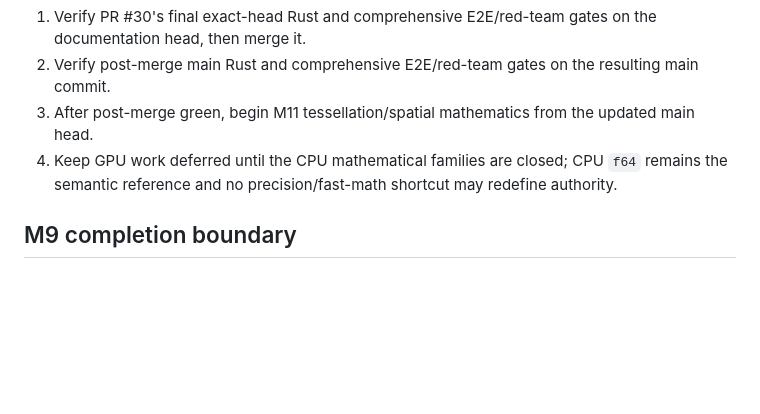
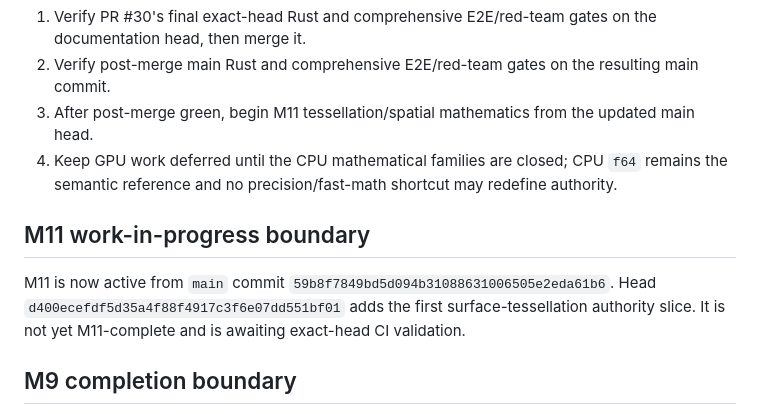
Before and after one commit to shennagyp-netizen/UMLCAD.V.7, a Markdown page: docs/CONTINUATION_HANDOFF.md, the part around the change. Rendered like a GitHub page; blank space fills up the shorter version.

Commit message:
docs: record M11 surface tessellation start

```diff
--- a/docs/CONTINUATION_HANDOFF.md
+++ b/docs/CONTINUATION_HANDOFF.md
@@ -107,6 +107,10 @@ The comprehensive E2E gate exercises the repository's Rust, typed API, .NET, bla
 3. After post-merge green, begin M11 tessellation/spatial mathematics from the updated main head.
 3. Keep GPU work deferred until the CPU mathematical families are closed; CPU `f64` remains the semantic reference and no precision/fast-math shortcut may redefine authority.
 
+## M11 work-in-progress boundary
+
+M11 is now active from `main` commit `59b8f7849bd5d094b31088631006505e2eda61b6`. Head `d400ecefdf5d35a4f88f4917c3f6e07dd551bf01` adds the first surface-tessellation authority slice. It is not yet M11-complete and is awaiting exact-head CI validation.
+
 ## M9 completion boundary
 
 M9 is closed for the certified explicit-topology planar-face/solid domains recorded in `kernel/math/GAP_MATRIX.md`. General curved-face sewing, unrestricted topology-aware Boolean construction, and exact holed-solid decomposition require separate mathematical contracts and are fail-closed where not certified. Bounded AABB Boolean/split/imprint math is certified, including sub-unit and translated-scale tolerance behavior.
```
